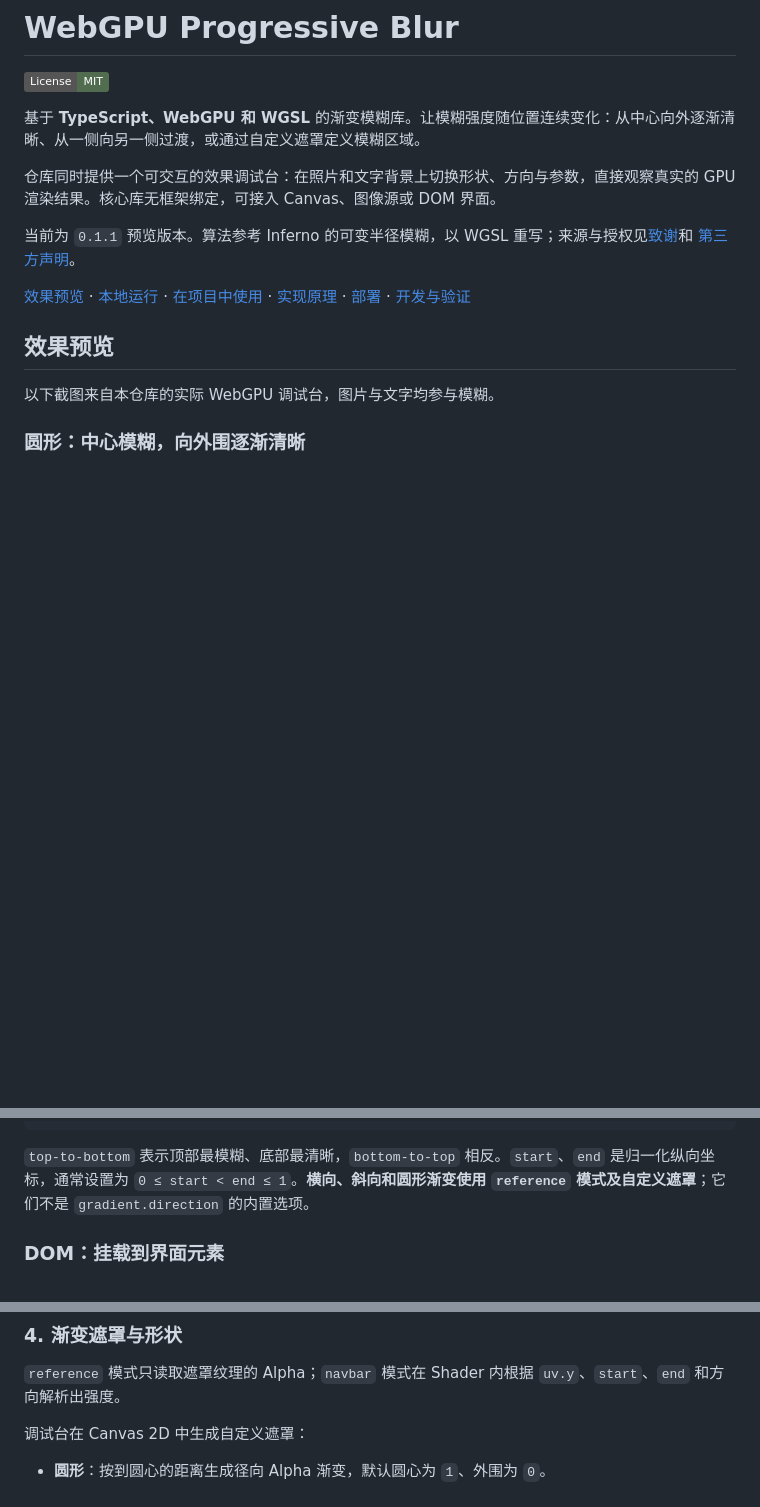
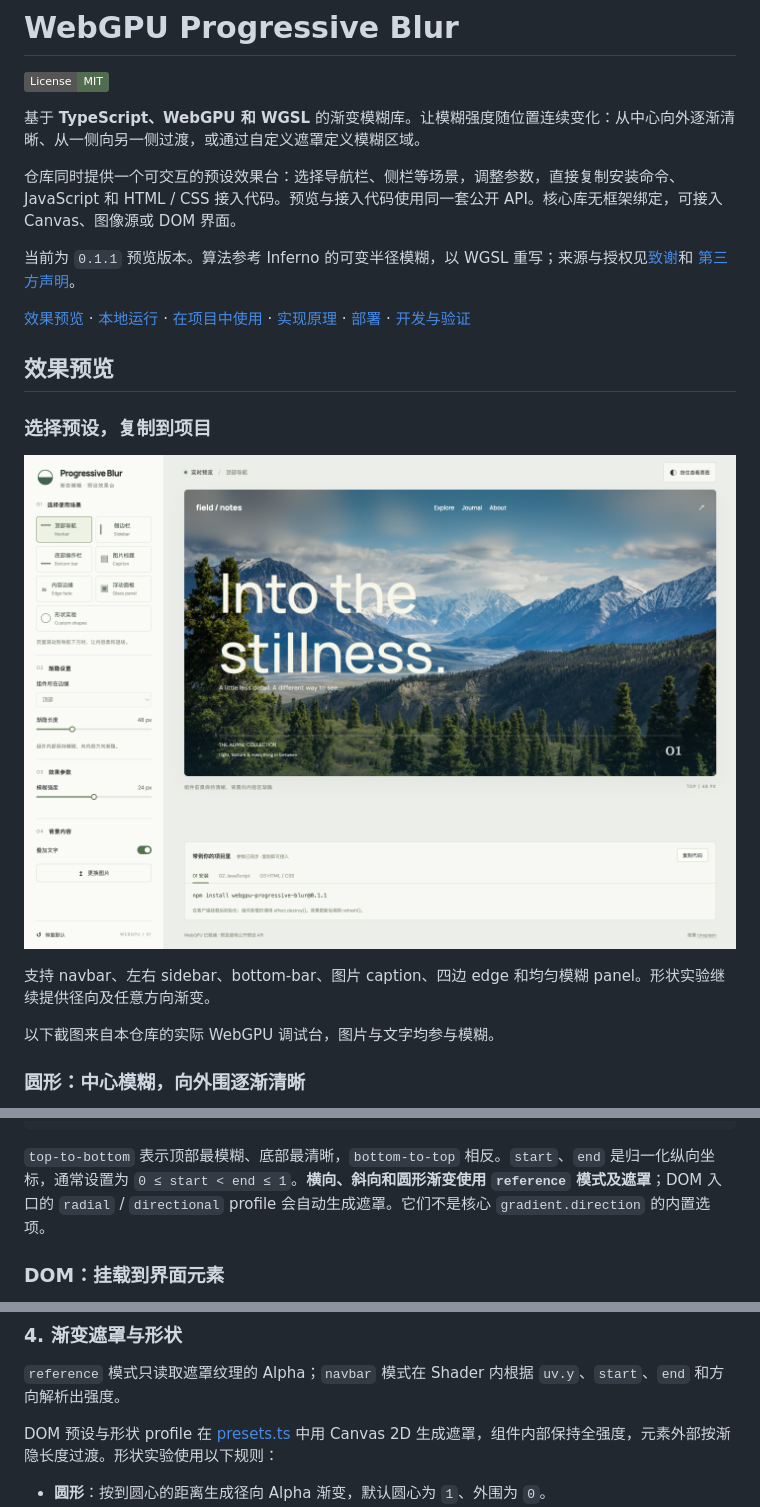
Before and after one commit to lliooly/webgpu-progressive-blur, a Markdown page: README.md, 3 parts joined by grey strips. GitHub-like rendering; pictures changed too: docs/images/preset-studio.png (added); badges without logos; blank space fills up the shorter version.

````diff
--- a/README.md
+++ b/README.md
@@ -4,13 +4,19 @@
 
 基于 **TypeScript、WebGPU 和 WGSL** 的渐变模糊库。让模糊强度随位置连续变化：从中心向外逐渐清晰、从一侧向另一侧过渡，或通过自定义遮罩定义模糊区域。
 
-仓库同时提供一个可交互的效果调试台：在照片和文字背景上切换形状、方向与参数，直接观察真实的 GPU 渲染结果。核心库无框架绑定，可接入 Canvas、图像源或 DOM 界面。
+仓库同时提供一个可交互的预设效果台：选择导航栏、侧栏等场景，调整参数，直接复制安装命令、JavaScript 和 HTML / CSS 接入代码。预览与接入代码使用同一套公开 API。核心库无框架绑定，可接入 Canvas、图像源或 DOM 界面。
 
 当前为 `0.1.1` 预览版本。算法参考 Inferno 的可变半径模糊，以 WGSL 重写；来源与授权见[致谢](#致谢)和 [第三方声明](THIRD_PARTY_NOTICES.md)。
 
 [效果预览](#效果预览) · [本地运行](#本地运行) · [在项目中使用](#在项目中使用) · [实现原理](#实现原理) · [部署](#部署) · [开发与验证](#开发与验证)
 
 ## 效果预览
+
+### 选择预设，复制到项目
+
+![预设效果台：顶部导航的渐变模糊与安装、接入代码面板](docs/images/preset-studio.png)
+
+支持 navbar、左右 sidebar、bottom-bar、图片 caption、四边 edge 和均匀模糊 panel。形状实验继续提供径向及任意方向渐变。
 
 以下截图来自本仓库的实际 WebGPU 调试台，图片与文字均参与模糊。
 
@@ -167,7 +214,7 @@ const blur = await createProgressiveBlur({
 blur.render();
 ```
 
-`top-to-bottom` 表示顶部最模糊、底部最清晰，`bottom-to-top` 相反。`start`、`end` 是归一化纵向坐标，通常设置为 `0 ≤ start < end ≤ 1`。**横向、斜向和圆形渐变使用 `reference` 模式及自定义遮罩**；它们不是 `gradient.direction` 的内置选项。
+`top-to-bottom` 表示顶部最模糊、底部最清晰，`bottom-to-top` 相反。`start`、`end` 是归一化纵向坐标，通常设置为 `0 ≤ start < end ≤ 1`。**横向、斜向和圆形渐变使用 `reference` 模式及遮罩**；DOM 入口的 `radial` / `directional` profile 会自动生成遮罩。它们不是核心 `gradient.direction` 的内置选项。
 
 ### DOM：挂载到界面元素
 
@@ -298,7 +345,7 @@ step = max(1, R / maxSamples)
 
 `reference` 模式只读取遮罩纹理的 Alpha；`navbar` 模式在 Shader 内根据 `uv.y`、`start`、`end` 和方向解析出强度。
 
-调试台在 Canvas 2D 中生成自定义遮罩：
+DOM 预设与形状 profile 在 [presets.ts](src/dom/presets.ts) 中用 Canvas 2D 生成遮罩，组件内部保持全强度，元素外部按渐隐长度过渡。形状实验使用以下规则：
 
 - **圆形**：按到圆心的距离生成径向 Alpha 渐变，默认圆心为 `1`、外围为 `0`。
 - **方形**：将像素位置投影到选定方向，生成横向、纵向或斜向渐变。对角方向按方形角点投影确定完整跨度。
````
Also changed, not shown: other parts of README.md (+44 -3 lines), CHANGELOG.md (added, +12 -0 lines), 2 other files.
